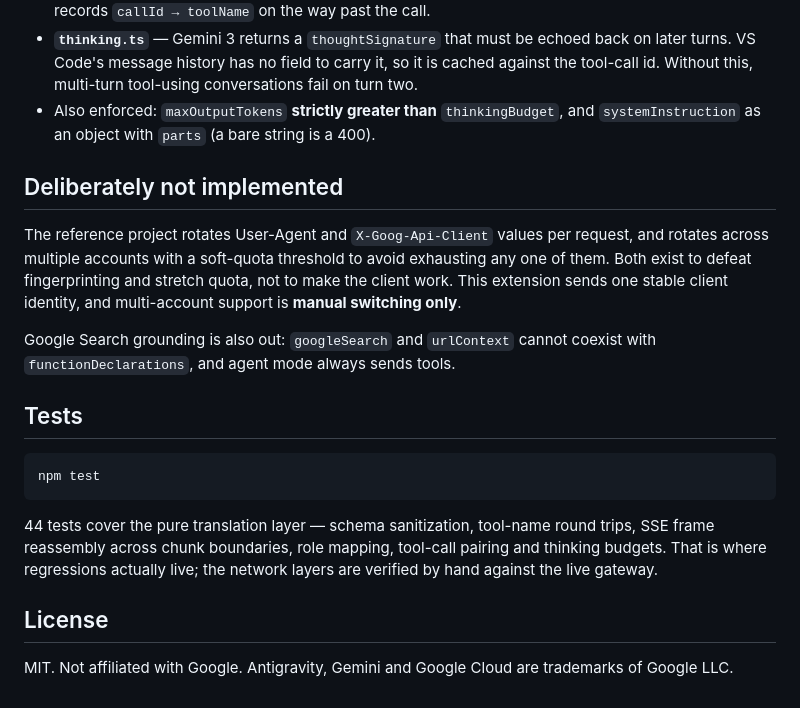
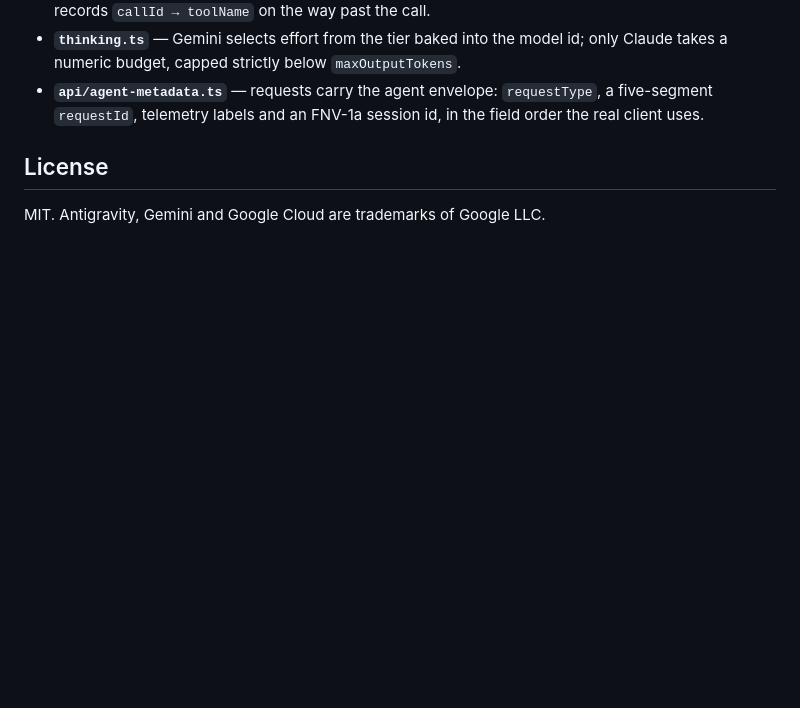
Before and after one commit to lutfi238/antigravity-for-copilot-vscode, a Markdown page: README.md, the part around one of its changes. Drawn GitHub-style; blank space fills up the shorter version.

````diff
--- a/README.md
+++ b/README.md
@@ -89,30 +121,9 @@ The gateway speaks a **Gemini dialect for every model family** — Claude includ
   message walk records `callId → toolName` on the way past the call.
-- **`thinking.ts`** — Gemini 3 returns a `thoughtSignature` that must be echoed back on later turns.
-  VS Code's message history has no field to carry it, so it is cached against the tool-call id.
-  Without this, multi-turn tool-using conversations fail on turn two.
-- Also enforced: `maxOutputTokens` **strictly greater than** `thinkingBudget`, and `systemInstruction`
-  as an object with `parts` (a bare string is a 400).
-
-## Deliberately not implemented
-
-The reference project rotates User-Agent and `X-Goog-Api-Client` values per request, and rotates
-across multiple accounts with a soft-quota threshold to avoid exhausting any one of them. Both exist
-to defeat fingerprinting and stretch quota, not to make the client work. This extension sends one
-stable client identity, and multi-account support is **manual switching only**.
-
-Google Search grounding is also out: `googleSearch` and `urlContext` cannot coexist with
-`functionDeclarations`, and agent mode always sends tools.
-
-## Tests
-
-```bash
-npm test
-```
-
-44 tests cover the pure translation layer — schema sanitization, tool-name round trips, SSE frame
-reassembly across chunk boundaries, role mapping, tool-call pairing and thinking budgets. That is
-where regressions actually live; the network layers are verified by hand against the live gateway.
+- **`thinking.ts`** — Gemini selects effort from the tier baked into the model id; only Claude
+  takes a numeric budget, capped strictly below `maxOutputTokens`.
+- **`api/agent-metadata.ts`** — requests carry the agent envelope: `requestType`, a five-segment
+  `requestId`, telemetry labels and an FNV-1a session id, in the field order the real client uses.
 
 ## License
 
-MIT. Not affiliated with Google. Antigravity, Gemini and Google Cloud are trademarks of Google LLC.
+MIT. Antigravity, Gemini and Google Cloud are trademarks of Google LLC.
````
Also changed, not shown: other parts of README.md (+100 -68 lines).
